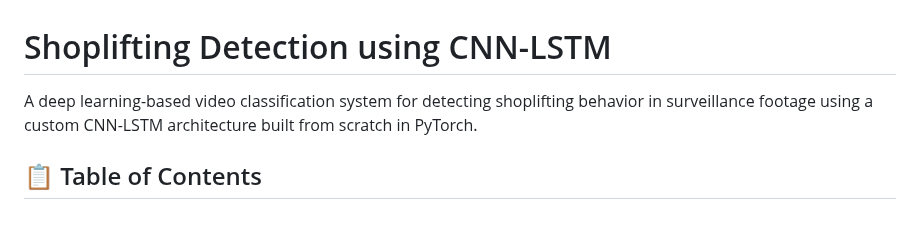
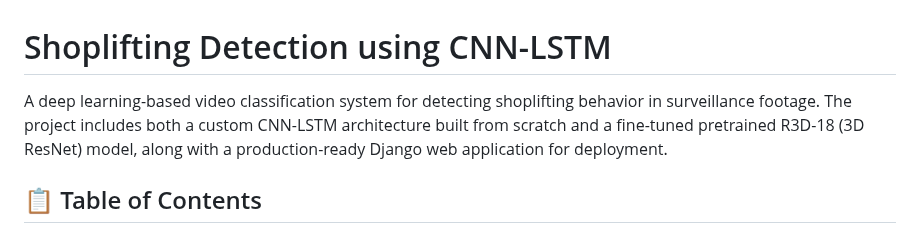
Before and after one commit to Mohamed-Montasser/Shoplifting-Detection, a Markdown page: README.md, the part around the change. GitHub-like rendering.

Commit message:
Enhance README with additional project details
Expanded project description to include pretrained model and deployment details.

```diff
--- a/README.md
+++ b/README.md
@@ -1,6 +1,6 @@
 # Shoplifting Detection using CNN-LSTM
 
-A deep learning-based video classification system for detecting shoplifting behavior in surveillance footage using a custom CNN-LSTM architecture built from scratch in PyTorch.
+A deep learning-based video classification system for detecting shoplifting behavior in surveillance footage. The project includes both a custom CNN-LSTM architecture built from scratch and a fine-tuned pretrained R3D-18 (3D ResNet) model, along with a production-ready Django web application for deployment.
 
 ## 📋 Table of Contents
 - [Overview](#overview)
```
